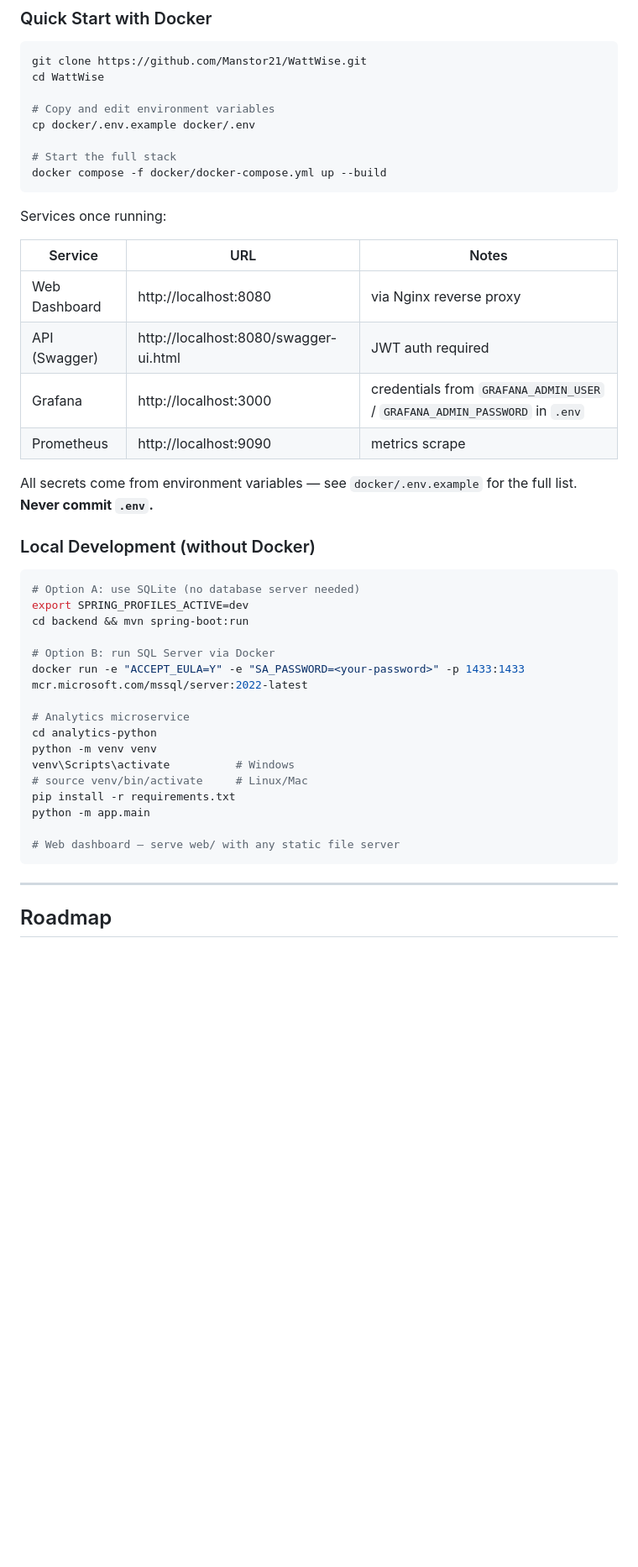
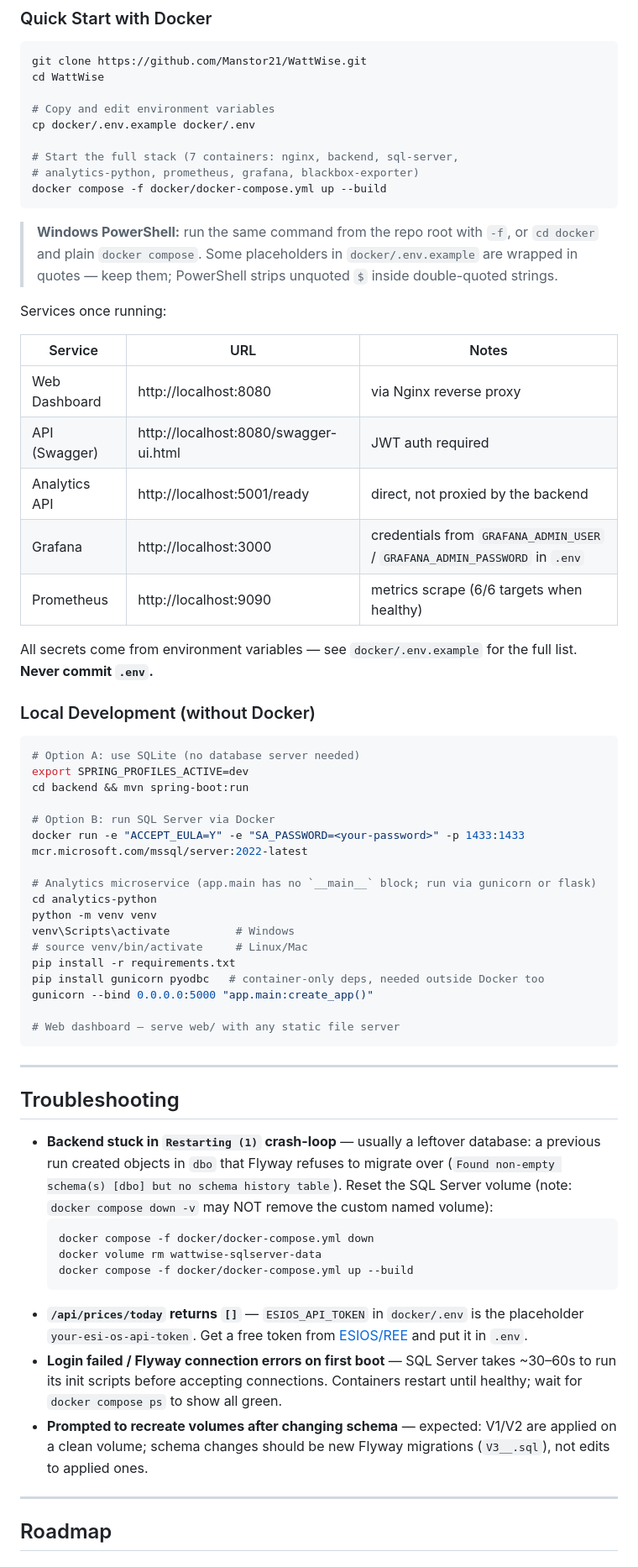
Before and after one commit to Manstor21/WattWise, a Markdown page: README.md, the part around one of its changes. Shown at 84% size. Rendered like a GitHub page; blank space fills up the shorter version.

Commit message:
docs(readme): polish quick-start, add troubleshooting, fix analytics run command

````diff
--- a/README.md
+++ b/README.md
@@ -95,9 +94,15 @@ cd WattWise
 # Copy and edit environment variables
 cp docker/.env.example docker/.env
 
-# Start the full stack
+# Start the full stack (7 containers: nginx, backend, sql-server,
+# analytics-python, prometheus, grafana, blackbox-exporter)
 docker compose -f docker/docker-compose.yml up --build
 ```
+
+> **Windows PowerShell:** run the same command from the repo root with `-f`,
+> or `cd docker` and plain `docker compose`. Some placeholders in
+> `docker/.env.example` are wrapped in quotes — keep them; PowerShell strips
+> unquoted `$` inside double-quoted strings.
 
 Services once running:
 
@@ -105,8 +110,9 @@ Services once running:
 |---|---|---|
 | Web Dashboard | http://localhost:8080 | via Nginx reverse proxy |
 | API (Swagger) | http://localhost:8080/swagger-ui.html | JWT auth required |
+| Analytics API | http://localhost:5001/ready | direct, not proxied by the backend |
 | Grafana | http://localhost:3000 | credentials from `GRAFANA_ADMIN_USER` / `GRAFANA_ADMIN_PASSWORD` in `.env` |
-| Prometheus | http://localhost:9090 | metrics scrape |
+| Prometheus | http://localhost:9090 | metrics scrape (6/6 targets when healthy) |
 
 All secrets come from environment variables — see `docker/.env.example` for the full list. **Never commit `.env`.**
 
@@ -120,16 +126,41 @@ cd backend && mvn spring-boot:run
 # Option B: run SQL Server via Docker
 docker run -e "ACCEPT_EULA=Y" -e "SA_PASSWORD=<your-password>" -p 1433:1433 mcr.microsoft.com/mssql/server:2022-latest
 
-# Analytics microservice
+# Analytics microservice (app.main has no `__main__` block; run via gunicorn or flask)
 cd analytics-python
 python -m venv venv
 venv\Scripts\activate          # Windows
 # source venv/bin/activate     # Linux/Mac
 pip install -r requirements.txt
-python -m app.main
+pip install gunicorn pyodbc   # container-only deps, needed outside Docker too
+gunicorn --bind 0.0.0.0:5000 "app.main:create_app()"
 
 # Web dashboard — serve web/ with any static file server
 ```
+
+---
+
+## Troubleshooting
+
+- **Backend stuck in `Restarting (1)` crash-loop** — usually a leftover database:
+  a previous run created objects in `dbo` that Flyway refuses to migrate over
+  (`Found non-empty schema(s) [dbo] but no schema history table`). Reset the
+  SQL Server volume (note: `docker compose down -v` may NOT remove the custom
+  named volume):
+  ```bash
+  docker compose -f docker/docker-compose.yml down
+  docker volume rm wattwise-sqlserver-data
+  docker compose -f docker/docker-compose.yml up --build
+  ```
+- **`/api/prices/today` returns `[]`** — `ESIOS_API_TOKEN` in `docker/.env` is
+  the placeholder `your-esi-os-api-token`. Get a free token from
+  [ESIOS/REE](https://api.esios.ree.es/) and put it in `.env`.
+- **Login failed / Flyway connection errors on first boot** — SQL Server takes
+  ~30–60s to run its init scripts before accepting connections. Containers
+  restart until healthy; wait for `docker compose ps` to show all green.
+- **Prompted to recreate volumes after changing schema** — expected: V1/V2 are
+  applied on a clean volume; schema changes should be new Flyway migrations
+  (`V3__.sql`), not edits to applied ones.
 
 ---
 
````
Also changed, not shown: other parts of README.md (+1 -2 lines).
